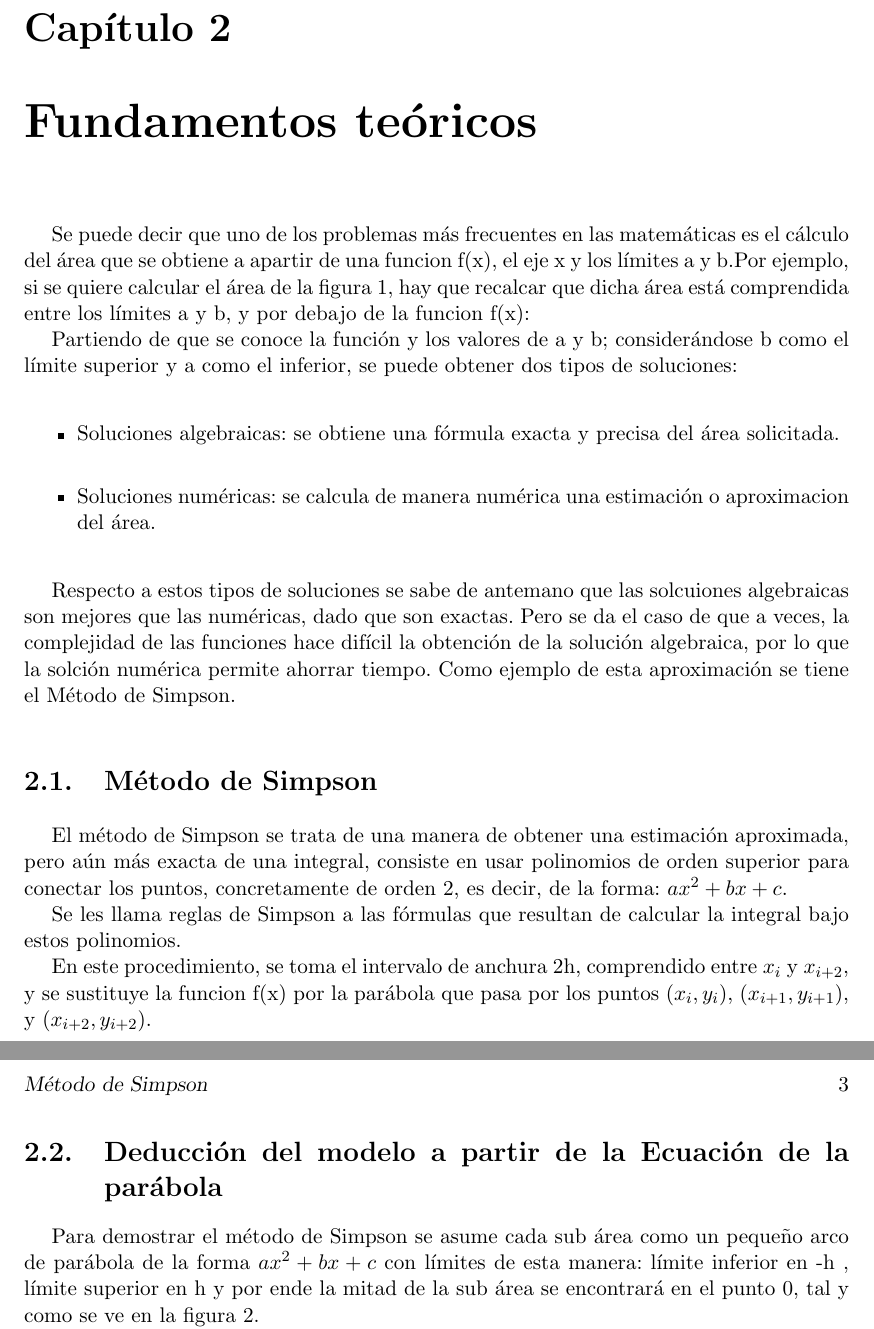
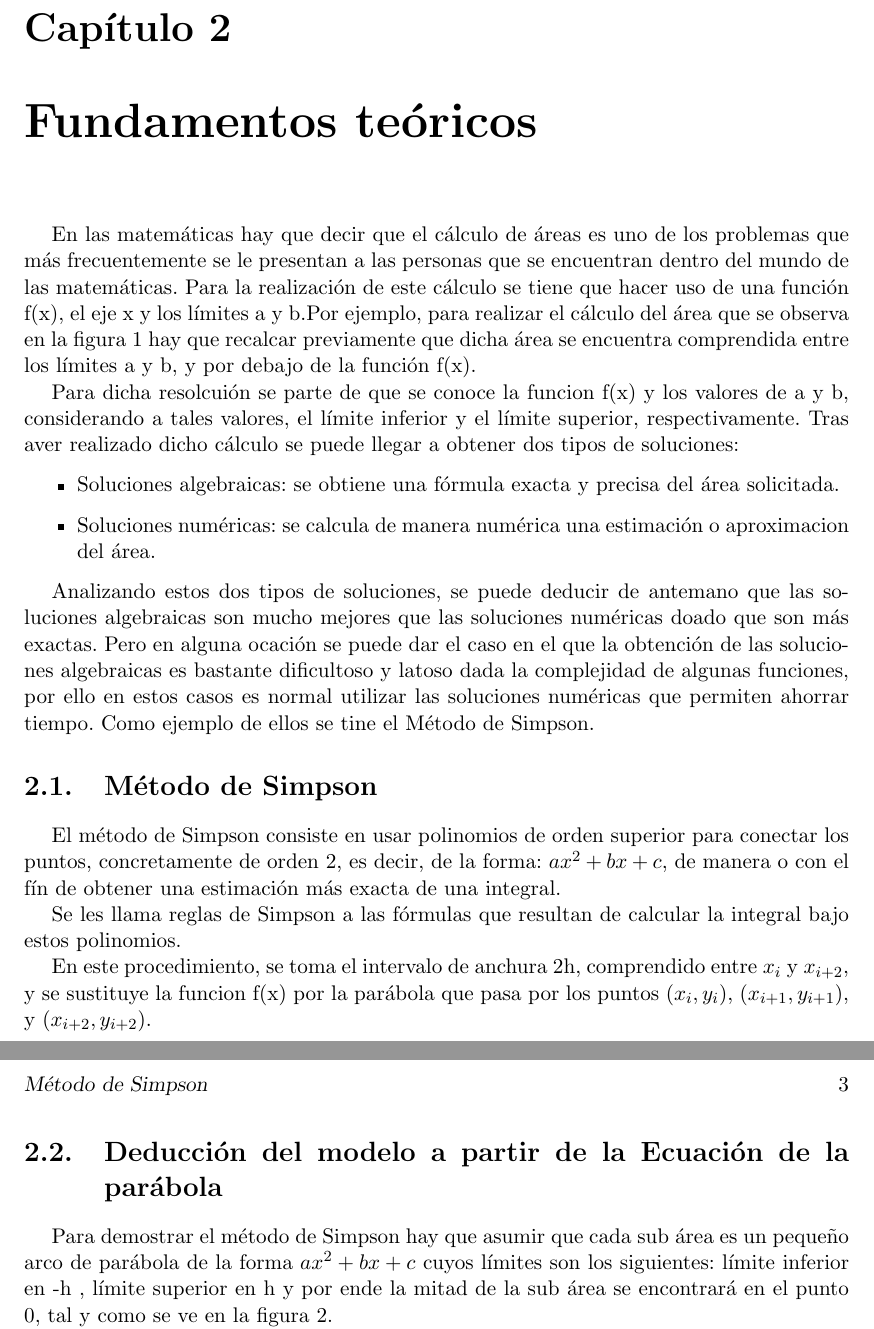
Before and after one commit to alu0100780314/grupo2J, a LaTeX document (memte.tex, which reads mem/tex/cap2.tex): two parts of pages 10 and 11 of 19, joined at a grey line, cut so that both start at the same text. Compiled offline with pdfLaTeX; the source files are stored in an older character set and shown here as Unicode.

Commit message:
Se han realizado algunos cambios en el capítulo 2.

```diff
--- a/mem/tex/cap2.tex
+++ b/mem/tex/cap2.tex
@@ -3,30 +3,30 @@
 %%%%%%%%%%%%%%%%%%%%%%%%%%%%%%%%%%%%%%%%%%%%%%%%%%%%%%%%%%%%%%%%%%%%%%%%%%%%%%%
 
 %++++++++++++++++++++++++++++++++++++++++++++++++++++++++++++++++++++++++++++++
-
-Se puede decir que uno de los problemas más frecuentes en las matemáticas es el cálculo del área que se obtiene a
-apartir de una funcion f(x), el eje x y los límites a y b.Por ejemplo, si se quiere calcular el área de la figura 1,
-hay que recalcar que dicha área está comprendida entre los límites a y b, y por debajo de la funcion f(x):
+En las matemáticas hay que decir que el cálculo de áreas es uno de los problemas que más frecuentemente se le presentan a
+las personas que se encuentran dentro del mundo de las matemáticas. Para la realización de este cálculo se tiene que
+hacer uso de una función f(x), el eje x y los límites a y b.Por ejemplo, para realizar el cálculo del área que se observa
+en la figura 1 hay que recalcar previamente que dicha área se encuentra comprendida entre los límites a y b, y por debajo
+de la función f(x).
 
 %\begin{center}
 %\includegraphics[width=0.2\textwidth]{mem/images/imagen1}\\[0.25cm]
 %\end{center}
 
-Partiendo de que se conoce la función y los valores de a y b; considerándose b como el límite superior y a como el inferior, se
-puede obtener dos tipos de soluciones:
+Para dicha resolcuión se parte de que se conoce la funcion f(x) y los valores de a y b, considerando a tales valores, el límite inferior y el límite superior, respectivamente. Tras aver realizado dicho cálculo se puede llegar a obtener dos tipos de soluciones:
 
 \begin{itemize}
 \item Soluciones algebraicas: se obtiene una fórmula exacta y precisa del área solicitada.
 \item Soluciones numéricas: se calcula de manera numérica una estimación o aproximacion del área.
 \end{itemize}
 
-Respecto a estos tipos de soluciones se sabe de antemano que las solcuiones algebraicas son mejores que las numéricas, dado que son exactas. Pero se da el caso de que a veces, la complejidad de las funciones hace difícil la obtención de la solución algebraica, por lo que la solción numérica permite ahorrar tiempo. Como ejemplo de esta aproximación se tiene el Método de Simpson.
+Analizando estos dos tipos de soluciones, se puede deducir de antemano que las soluciones algebraicas son mucho mejores que las soluciones numéricas doado que son más exactas. Pero en alguna ocación se puede dar el caso en el que la obtención de las soluciones algebraicas es bastante dificultoso y latoso dada la complejidad de algunas funciones, por ello en estos casos es normal utilizar las soluciones numéricas que permiten ahorrar tiempo. Como ejemplo de ellos se tine el Método de Simpson.
 
 %++++++++++++++++++++++++++++++++++++++++++++++++++++++++++++++++++++++++++++++
 
 \section{Método de Simpson}
 \label{2:sec:1}
-	El método de Simpson se trata de una manera de obtener una estimación aproximada, pero aún más exacta de una integral, consiste en usar polinomios de orden superior para conectar los puntos, concretamente de orden 2, es decir, de la forma: $ ax^2 + bx + c $.
+	El método de Simpson  consiste en usar polinomios de orden superior para conectar los puntos, concretamente de orden 2, es decir, de la forma: $ ax^2 + bx + c $, de manera o con el fín de obtener una estimación más exacta de una integral.
 
 	Se les llama reglas de Simpson a las fórmulas que resultan de calcular la integral bajo estos polinomios.
 
@@ -35,7 +35,7 @@ Respecto a estos tipos de soluciones se sabe de antemano que las solcuiones alge
 
 \section{Deducción del modelo a partir de la Ecuación de la parábola}
 \label{2:sec:2}
-	Para demostrar el método de Simpson se asume cada sub área como un pequeño arco de parábola de la forma $ ax^2 + bx + c $ con límites de esta manera: límite inferior en -h , límite superior en h y por ende la mitad de la sub área se encontrará en el punto 0, tal y como se ve en la figura 2.
+	Para demostrar el método de Simpson hay que asumir que cada sub área es un pequeño arco de parábola de la forma $ ax^2 + bx + c $ cuyos límites son los siguientes: límite inferior en -h , límite superior en h y por ende la mitad de la sub área se encontrará en el punto 0, tal y como se ve en la figura 2.
 
 %\begin{center}
 %\includegraphics[width=0.2\textwidth]{mem/images/imagen2}\\[0.25cm]
```
Also changed, not shown: memte.pdf, memte.ps, 2 other files.
